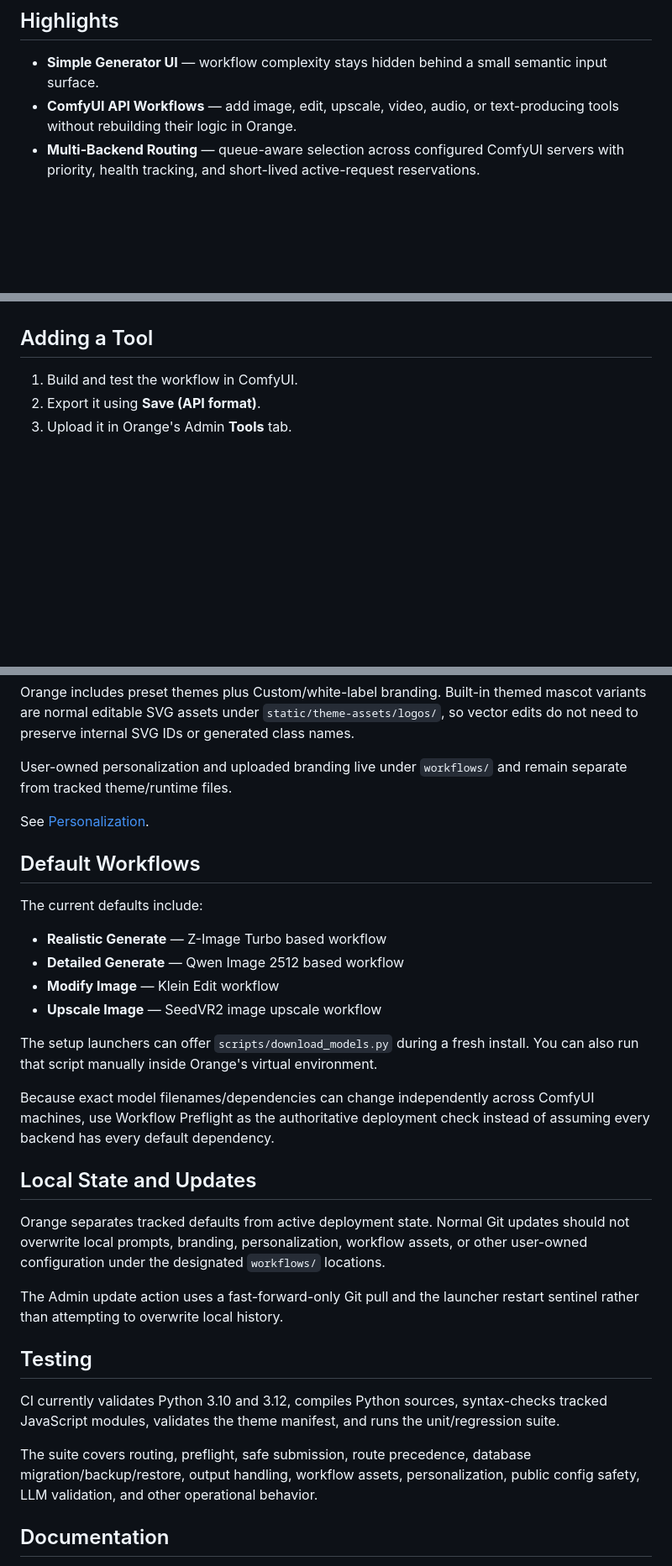
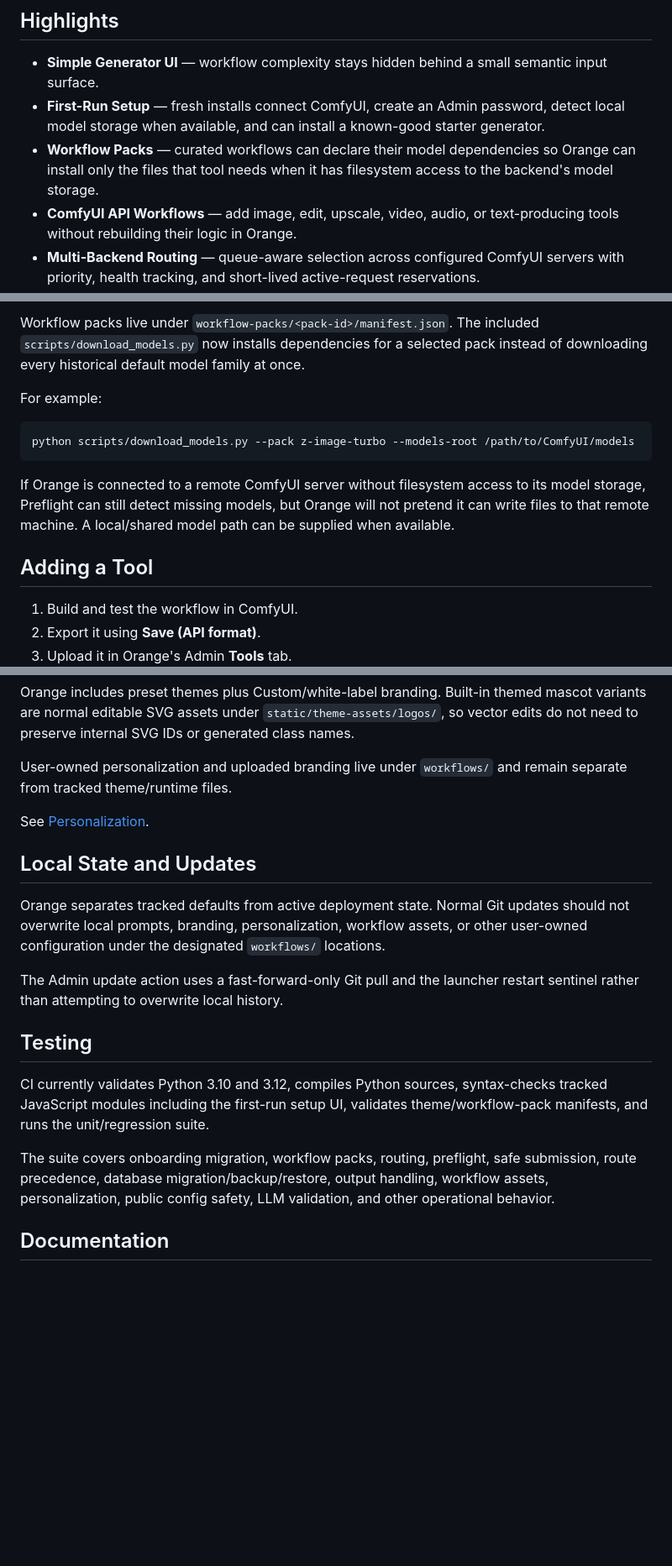
Before and after one commit to saintbrodie/Orange, a Markdown page: README.md, 3 parts joined by grey strips. Shown at 84% size. GitHub-like rendering; blank space fills up the shorter version.

````diff
--- a/README.md
+++ b/README.md
@@ -24,6 +24,8 @@ See [Architecture Overview](docs/ARCHITECTURE.md) for the engineering boundary a
 ## Highlights
 
 - **Simple Generator UI** — workflow complexity stays hidden behind a small semantic input surface.
+- **First-Run Setup** — fresh installs connect ComfyUI, create an Admin password, detect local model storage when available, and can install a known-good starter generator.
+- **Workflow Packs** — curated workflows can declare their model dependencies so Orange can install only the files that tool needs when it has filesystem access to the backend's model storage.
 - **ComfyUI API Workflows** — add image, edit, upscale, video, audio, or text-producing tools without rebuilding their logic in Orange.
 - **Multi-Backend Routing** — queue-aware selection across configured ComfyUI servers with priority, health tracking, and short-lived active-request reservations.
 - **Workflow-Aware Compatibility** — Admin Preflight checks each backend for required nodes, mappings, model values, and workflow assets. A healthy machine missing a required model can be excluded from routing for that workflow without being marked globally down.
@@ -74,3 +110,12 @@ The Admin area is where technical complexity belongs: workflow setup, compatibil
+Workflow packs live under `workflow-packs/<pack-id>/manifest.json`. The included `scripts/download_models.py` now installs dependencies for a selected pack instead of downloading every historical default model family at once.
+
+For example:
+
+```bash
+python scripts/download_models.py --pack z-image-turbo --models-root /path/to/ComfyUI/models
+```
+
+If Orange is connected to a remote ComfyUI server without filesystem access to its model storage, Preflight can still detect missing models, but Orange will not pretend it can write files to that remote machine. A local/shared model path can be supplied when available.
 
 ## Adding a Tool
 
@@ -170,19 +215,6 @@ User-owned personalization and uploaded branding live under `workflows/` and rem
 
 See [Personalization](docs/PERSONALIZATION.md).
 
-## Default Workflows
-
-The current defaults include:
-
-- **Realistic Generate** — Z-Image Turbo based workflow
-- **Detailed Generate** — Qwen Image 2512 based workflow
-- **Modify Image** — Klein Edit workflow
-- **Upscale Image** — SeedVR2 image upscale workflow
-
-The setup launchers can offer `scripts/download_models.py` during a fresh install. You can also run that script manually inside Orange's virtual environment.
-
-Because exact model filenames/dependencies can change independently across ComfyUI machines, use Workflow Preflight as the authoritative deployment check instead of assuming every backend has every default dependency.
-
 ## Local State and Updates
 
 Orange separates tracked defaults from active deployment state. Normal Git updates should not overwrite local prompts, branding, personalization, workflow assets, or other user-owned configuration under the designated `workflows/` locations.
@@ -191,9 +223,9 @@ The Admin update action uses a fast-forward-only Git pull and the launcher resta
 
 ## Testing
 
-CI currently validates Python 3.10 and 3.12, compiles Python sources, syntax-checks tracked JavaScript modules, validates the theme manifest, and runs the unit/regression suite.
+CI currently validates Python 3.10 and 3.12, compiles Python sources, syntax-checks tracked JavaScript modules including the first-run setup UI, validates theme/workflow-pack manifests, and runs the unit/regression suite.
 
-The suite covers routing, preflight, safe submission, route precedence, database migration/backup/restore, output handling, workflow assets, personalization, public config safety, LLM validation, and other operational behavior.
+The suite covers onboarding migration, workflow packs, routing, preflight, safe submission, route precedence, database migration/backup/restore, output handling, workflow assets, personalization, public config safety, LLM validation, and other operational behavior.
 
 ## Documentation
 
````
Also changed, not shown: other parts of README.md (+42 -8 lines).
